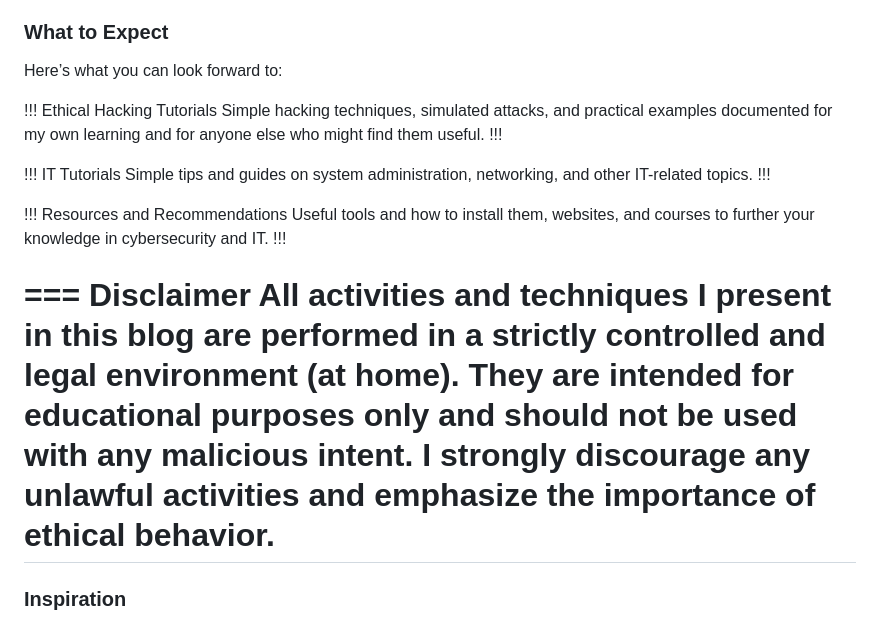
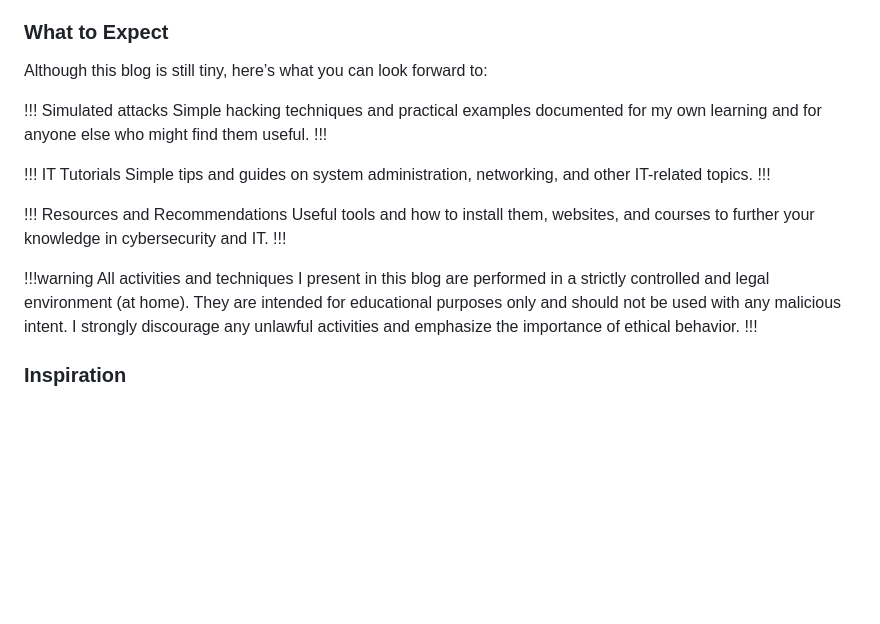
Before and after one commit to cybnix/cybnix.github.io, a Markdown page: index.md, the part around the change. Drawn GitHub-style; blank space fills up the shorter version.

```diff
--- a/index.md
+++ b/index.md
@@ -12,10 +12,10 @@ The primary goal of this blog is to document my journey into cybersecurity and s
 
 ### What to Expect
 
-Here’s what you can look forward to:
+Although this blog is still tiny, here’s what you can look forward to:
 
-!!! Ethical Hacking Tutorials
-Simple hacking techniques, simulated attacks, and practical examples documented for my own learning and for anyone else who might find them useful.
+!!! Simulated attacks
+Simple hacking techniques and practical examples documented for my own learning and for anyone else who might find them useful.
 !!!
 
 !!! IT Tutorials
@@ -26,9 +26,9 @@ Simple tips and guides on system administration, networking, and other IT-relate
 Useful tools and how to install them, websites, and courses to further your knowledge in cybersecurity and IT.
 !!!
 
-=== Disclaimer
+!!!warning
 All activities and techniques I present in this blog are performed in a strictly controlled and legal environment (at home). They are intended for educational purposes only and should not be used with any malicious intent. I strongly discourage any unlawful activities and emphasize the importance of ethical behavior.
-===
+!!!
 
 ### Inspiration
 I got insipred to create this blog because of Lachezar Uzunov. He was my lecturer during a few Ethical Hacking courses and all I can say is that he is a professional and he is very good at what he is doing, so you can go and check out his work here : [!button size="xs" corners="square" variant="danger" text="YouTube"](https://www.youtube.com/@Lsecqt)
```
Also changed, not shown: Guides/EH Tools and Utilities/bwapp.md (added, +21 -0 lines), Guides/EH Tools and Utilities/crunch.md (added, +16 -0 lines), Simulated Attacks/Network and Wireless Attacks/crackingwpa.md (renamed from Simulated Attacks/Wireless Attacks/introduction.md, +1 -1 lines), Simulated Attacks/Bee-box/test.md (renamed from Simulated Attacks/Test2/test.md), static/bee_box.png (added), static/bee_box2.png (added), 7 other files.
